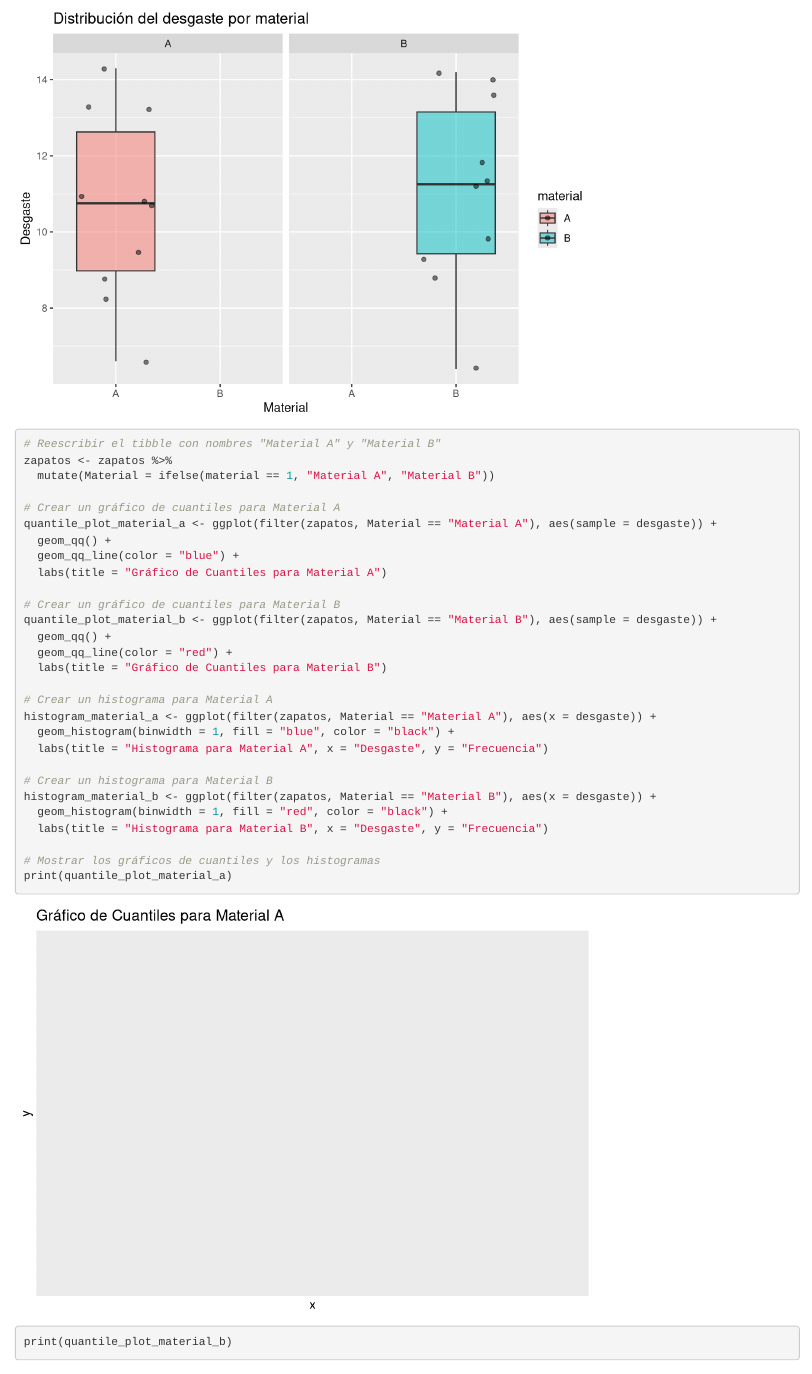
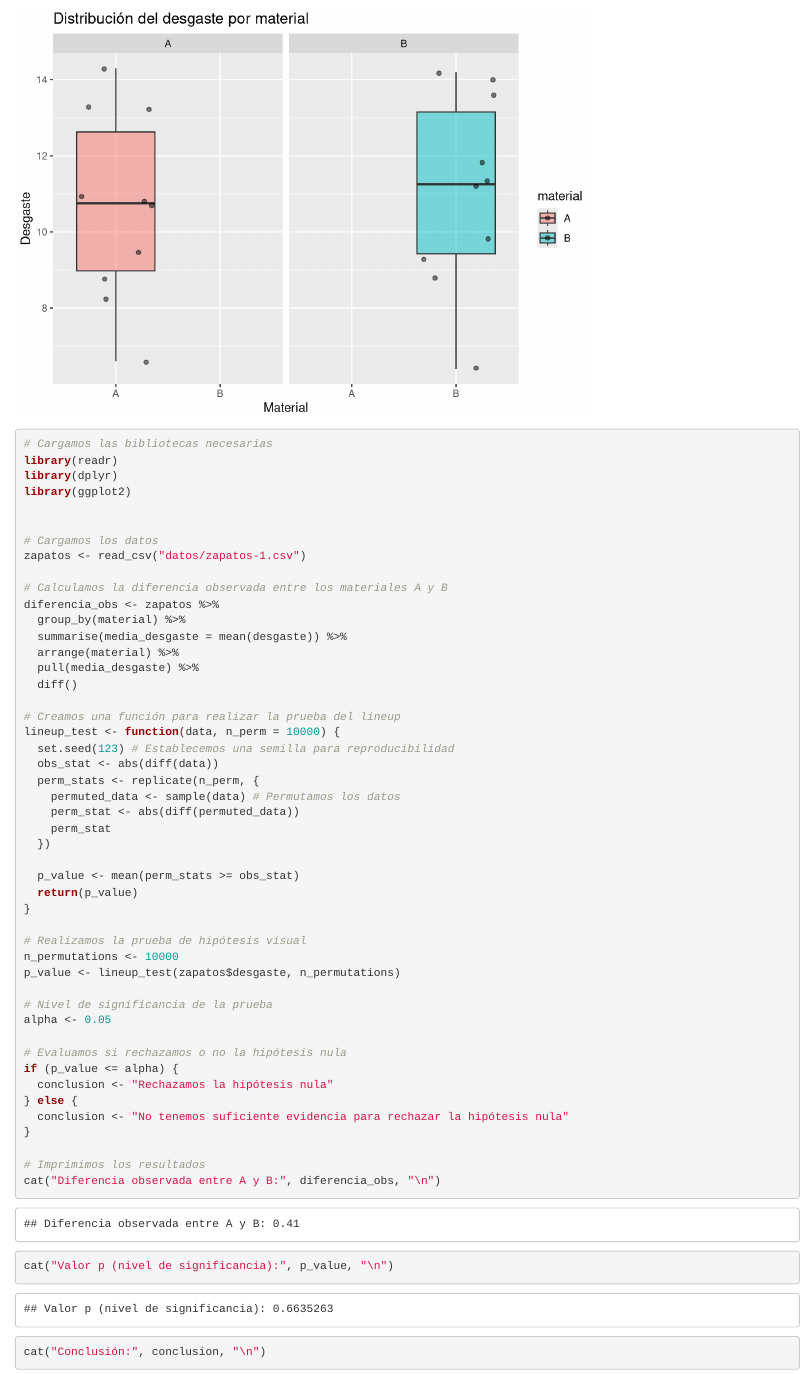
Before and after one commit to AntonioIQ/EST_PARCIAL_2023, an R Markdown document (parcial-2023.Rmd): the page in a window 1100 px wide, from 1270 px down. Rendered offline with R 4.5, knitr and Pandoc, with nearby package versions; code that draws random numbers runs with fixed seeds of ours; some code elsewhere in the file could not run offline.

Commit message:
actualización a las 6.38 se elaboro la prueba de hipotesis con lineup pero al parecer era del punto dos este trabajo

````diff
--- a/parcial-2023.Rmd
+++ b/parcial-2023.Rmd
@@ -56,32 +56,52 @@ ggplot(zapatos, aes(x = material, y = desgaste)) +
   facet_wrap(~ material)
 ```
 ```{r}
-# Reescribir el tibble con nombres "Material A" y "Material B"
-zapatos <- zapatos %>%
-  mutate(Material = ifelse(material == 1, "Material A", "Material B"))
+# Cargamos las bibliotecas necesarias
+library(readr)
+library(dplyr)
+library(ggplot2)
 
-# Crear un gráfico de cuantiles para Material A
-quantile_plot_material_a <- ggplot(filter(zapatos, Material == "Material A"), aes(sample = desgaste)) +
-  geom_qq() +
-  geom_qq_line(color = "blue") +
-  labs(title = "Gráfico de Cuantiles para Material A")
 
-# Crear un gráfico de cuantiles para Material B
-quantile_plot_material_b <- ggplot(filter(zapatos, Material == "Material B"), aes(sample = desgaste)) +
-  geom_qq() +
-  geom_qq_line(color = "red") +
-  labs(title = "Gráfico de Cuantiles para Material B")
+# Cargamos los datos
+zapatos <- read_csv("datos/zapatos-1.csv")
 
-# Crear un histograma para Material A
-histogram_material_a <- ggplot(filter(zapatos, Material == "Material A"), aes(x = desgaste)) +
-  geom_histogram(binwidth = 1, fill = "blue", color = "black") +
-  labs(title = "Histograma para Material A", x = "Desgaste", y = "Frecuencia")
+# Calculamos la diferencia observada entre los materiales A y B
+diferencia_obs <- zapatos %>%
+  group_by(material) %>%
+  summarise(media_desgaste = mean(desgaste)) %>%
+  arrange(material) %>%
+  pull(media_desgaste) %>%
+  diff()
 
-# Crear un histograma para Material B
-histogram_material_b <- ggplot(filter(zapatos, Material == "Material B"), aes(x = desgaste)) +
-  geom_histogram(binwidth = 1, fill = "red", color = "black") +
-  labs(title = "Histograma para Material B", x = "Desgaste", y = "Frecuencia")
+# Creamos una función para realizar la prueba del lineup
+lineup_test <- function(data, n_perm = 10000) {
+  set.seed(123) # Establecemos una semilla para reproducibilidad
+  obs_stat <- abs(diff(data))
+  perm_stats <- replicate(n_perm, {
+    permuted_data <- sample(data) # Permutamos los datos
+    perm_stat <- abs(diff(permuted_data))
+    perm_stat
+  })
 
-# Mostrar los gráficos de cuantiles y los histogramas
-print(quantile_plot_material_a)
-print(quantile_plot_material_b)
+  p_value <- mean(perm_stats >= obs_stat)
+  return(p_value)
+}
+
+# Realizamos la prueba de hipótesis visual
+n_permutations <- 10000
+p_value <- lineup_test(zapatos$desgaste, n_permutations)
+
+# Nivel de significancia de la prueba
+alpha <- 0.05
+
+# Evaluamos si rechazamos o no la hipótesis nula
+if (p_value <= alpha) {
+  conclusion <- "Rechazamos la hipótesis nula"
+} else {
+  conclusion <- "No tenemos suficiente evidencia para rechazar la hipótesis nula"
+}
+
+# Imprimimos los resultados
+cat("Diferencia observada entre A y B:", diferencia_obs, "\n")
+cat("Valor p (nivel de significancia):", p_value, "\n")
+cat("Conclusión:", conclusion, "\n")
````
Also changed, not shown: parcial-2023.html, parcial-2023.Rmd (5 more changed lines).
